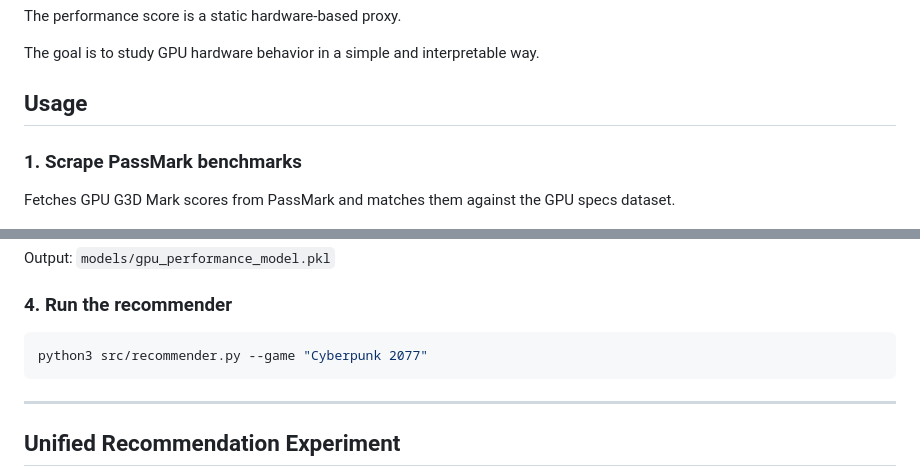
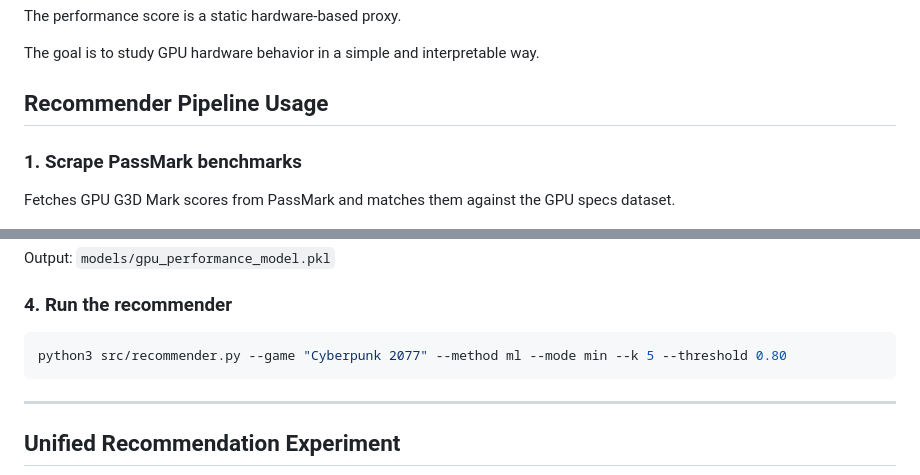
Before and after one commit to ksheersagaragrawal/energy-aware-gpu-recommender, a Markdown page: README.md, 2 parts joined by grey strips. Rendered like a GitHub page.

Commit message:
Update README with recommender pipeline usage

````diff
--- a/README.md
+++ b/README.md
@@ -93,7 +93,7 @@ The performance score is a static hardware-based proxy.
 
 The goal is to study GPU hardware behavior in a simple and interpretable way.
 
-## Usage
+## Recommender Pipeline Usage
 
 ### 1. Scrape PassMark benchmarks
 
@@ -128,7 +128,7 @@ Output: `models/gpu_performance_model.pkl`
 ### 4. Run the recommender
 
 ```bash
-python3 src/recommender.py --game "Cyberpunk 2077"
+python3 src/recommender.py --game "Cyberpunk 2077" --method ml --mode min --k 5 --threshold 0.80
 ```
 
 ---
````
